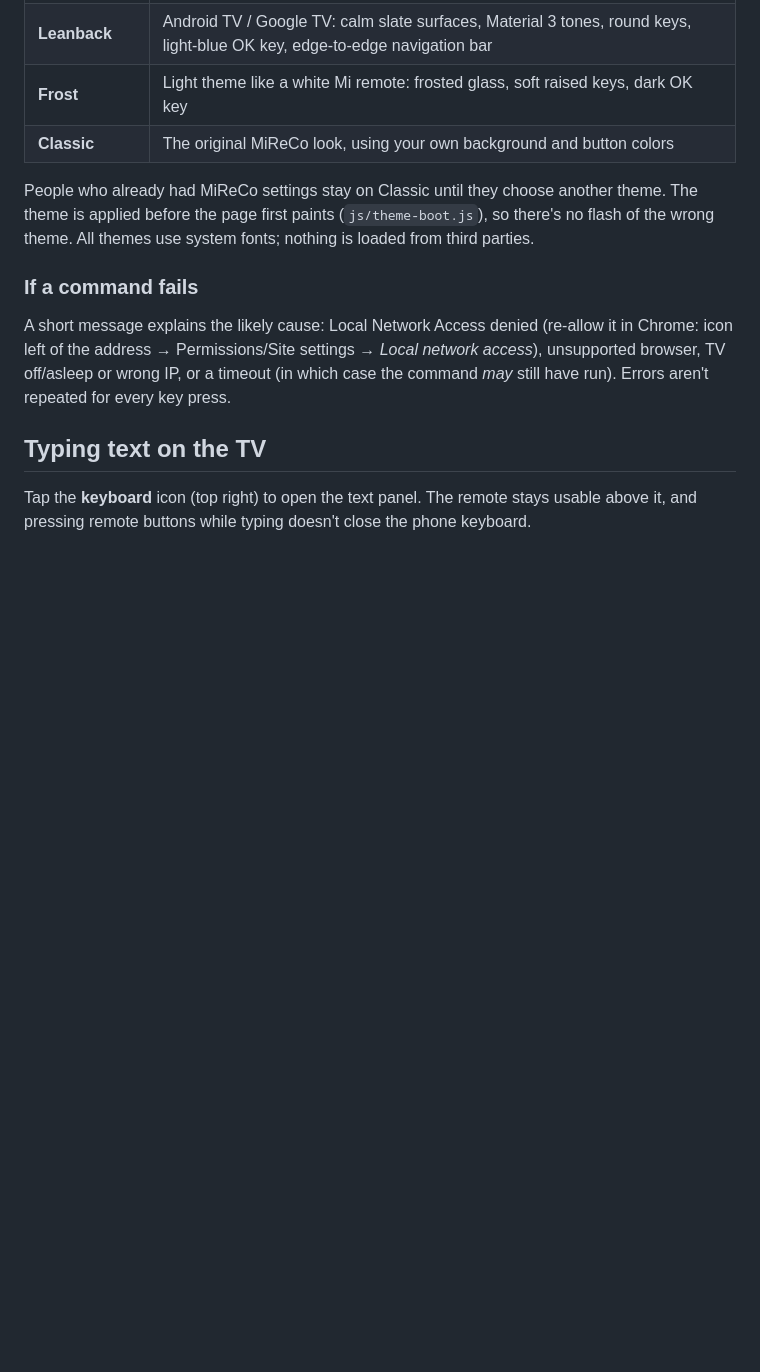
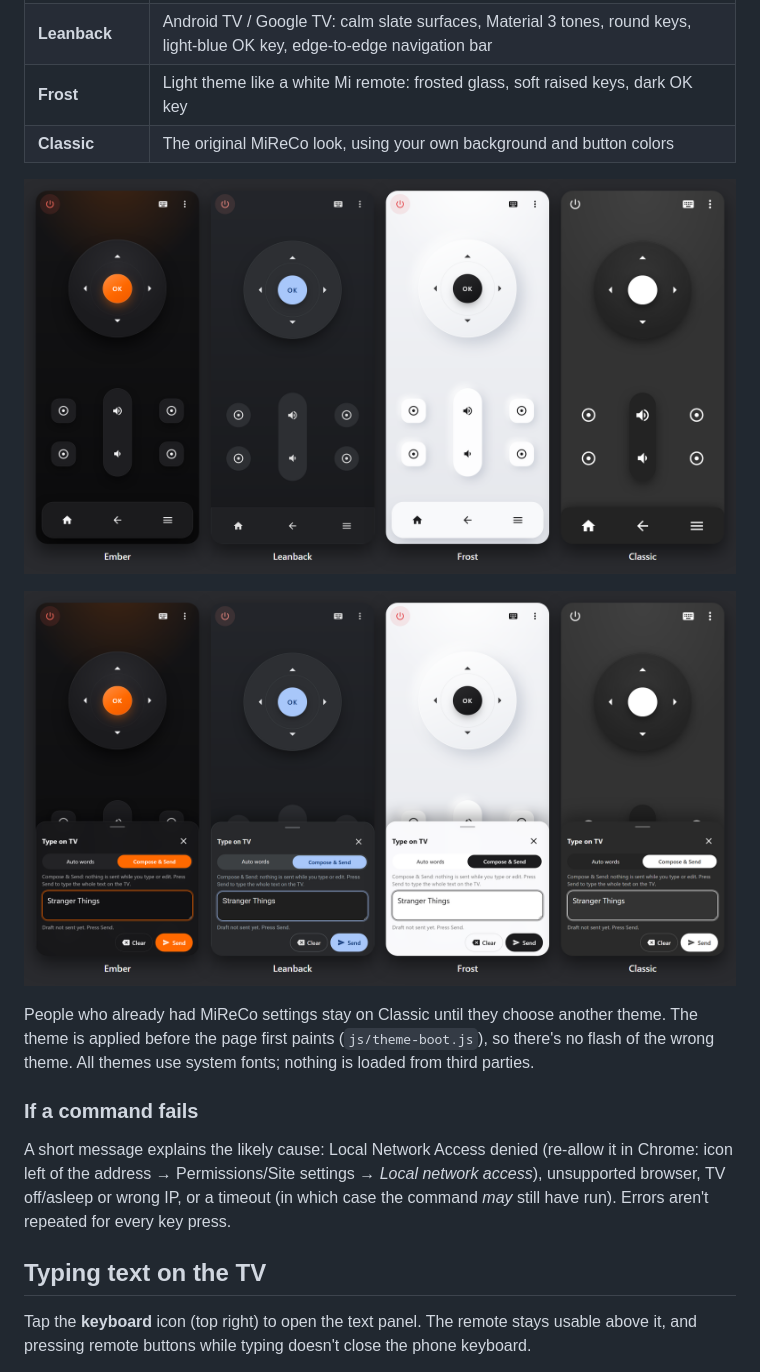
Before and after one commit to spocky/mireco, a Markdown page: README.md, the part around the change. Drawn GitHub-style; pictures changed too: docs/screenshots/themes-keyboard.png (added), docs/screenshots/themes-remote.png (added); blank space fills up the shorter version.

Commit message:
Add theme screenshots to the README.

```diff
--- a/README.md
+++ b/README.md
@@ -58,6 +58,10 @@ Pick one in Settings → Appearance; tapping a theme previews it immediately, Ca
 | **Leanback** | Android TV / Google TV: calm slate surfaces, Material 3 tones, round keys, light-blue OK key, edge-to-edge navigation bar |
 | **Frost** | Light theme like a white Mi remote: frosted glass, soft raised keys, dark OK key |
 | **Classic** | The original MiReCo look, using your own background and button colors |
+
+![The remote in the Ember, Leanback, Frost and Classic themes at phone size](docs/screenshots/themes-remote.png)
+
+![The keyboard panel in Compose & Send mode in each theme](docs/screenshots/themes-keyboard.png)
 
 People who already had MiReCo settings stay on Classic until they choose another theme. The theme is applied before the page first paints (`js/theme-boot.js`), so there's no flash of the wrong theme. All themes use system fonts; nothing is loaded from third parties.
 
```
